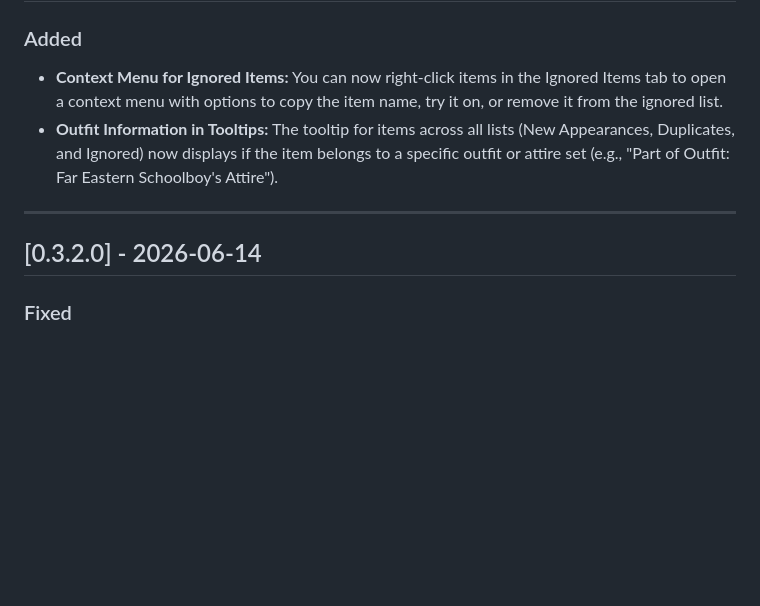
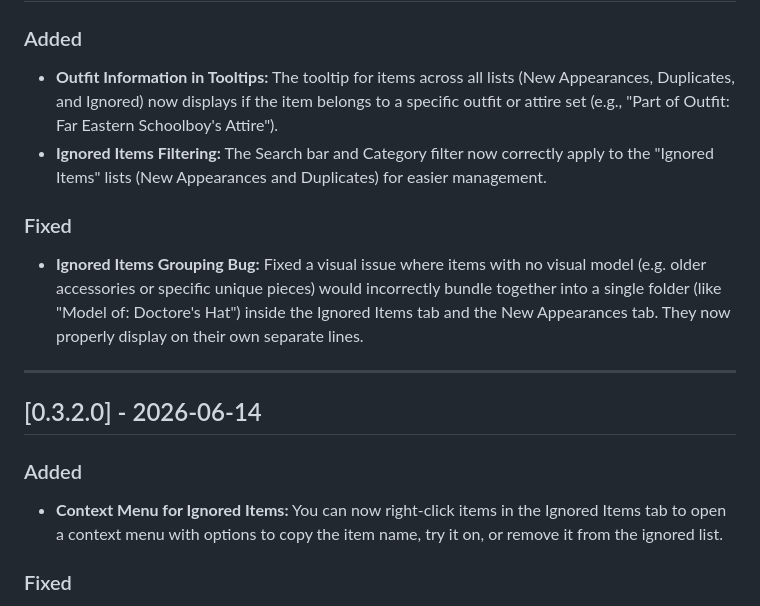
Before and after one commit to GuiMarcosNogueira/glamour-checker, a Markdown page: CHANGELOG.md, the part around one of its changes. Rendered like a GitHub page; blank space fills up the shorter version.

Commit message:
docs: update CHANGELOG.md for 0.3.3.0 release

```diff
--- a/CHANGELOG.md
+++ b/CHANGELOG.md
@@ -10,10 +14,16 @@ and this project adheres to [Semantic Versioning](https://semver.org/spec/v2.0.0
 ### Added
-- **Context Menu for Ignored Items:** You can now right-click items in the Ignored Items tab to open a context menu with options to copy the item name, try it on, or remove it from the ignored list.
 - **Outfit Information in Tooltips:** The tooltip for items across all lists (New Appearances, Duplicates, and Ignored) now displays if the item belongs to a specific outfit or attire set (e.g., "Part of Outfit: Far Eastern Schoolboy's Attire").
+- **Ignored Items Filtering:** The Search bar and Category filter now correctly apply to the "Ignored Items" lists (New Appearances and Duplicates) for easier management.
+
+### Fixed
+- **Ignored Items Grouping Bug:** Fixed a visual issue where items with no visual model (e.g. older accessories or specific unique pieces) would incorrectly bundle together into a single folder (like "Model of: Doctore's Hat") inside the Ignored Items tab and the New Appearances tab. They now properly display on their own separate lines.
 
 ---
 
 ## [0.3.2.0] - 2026-06-14
+
+### Added
+- **Context Menu for Ignored Items:** You can now right-click items in the Ignored Items tab to open a context menu with options to copy the item name, try it on, or remove it from the ignored list.
 
 ### Fixed
 - **Context Menu Duplication:** Fixed an issue in the main window UI where right-clicking an item that had exact duplicates in the same list (e.g., identical pieces in different Armoury Chest slots) would cause the context menu options to duplicate themselves infinitely. The menu generation now strictly enforces uniqueness per row.
```
Also changed, not shown: other parts of CHANGELOG.md (+4 -0 lines).
